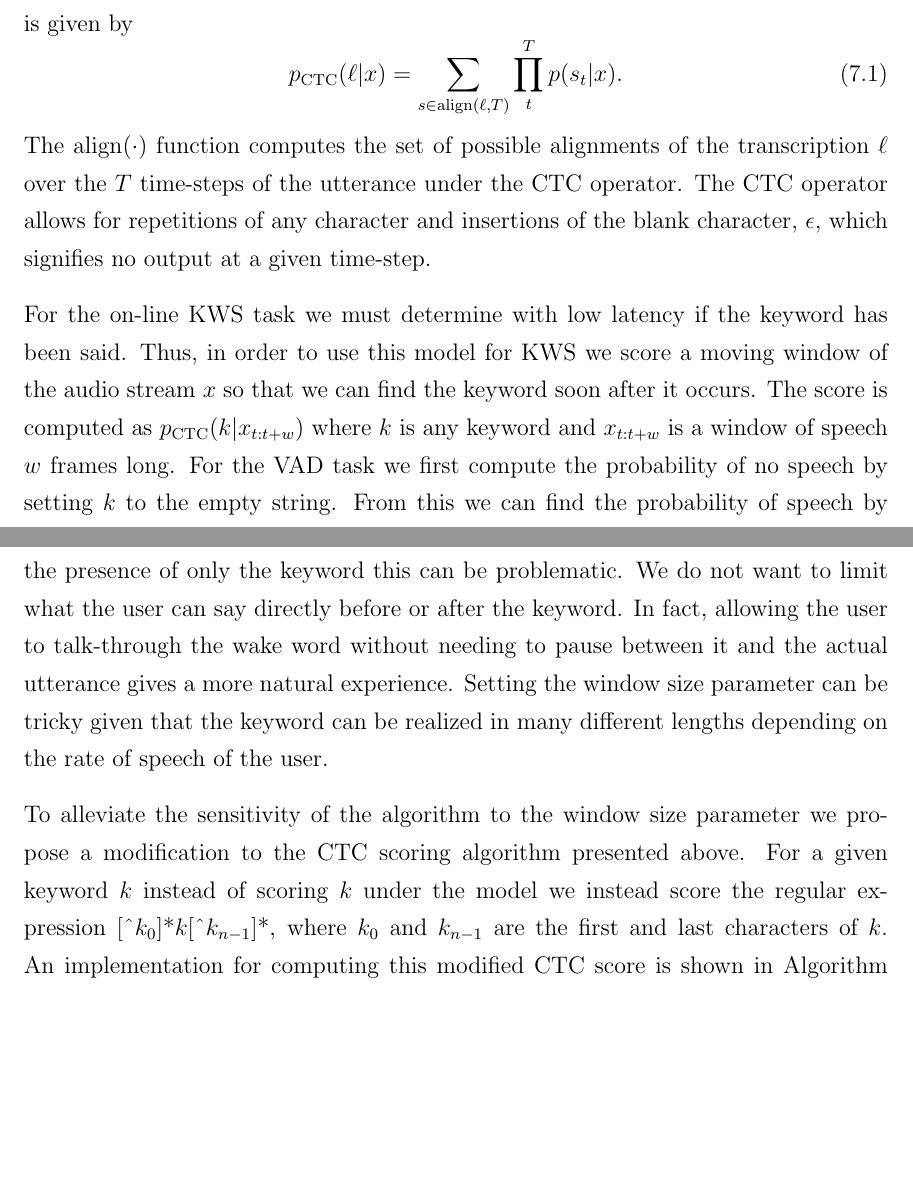
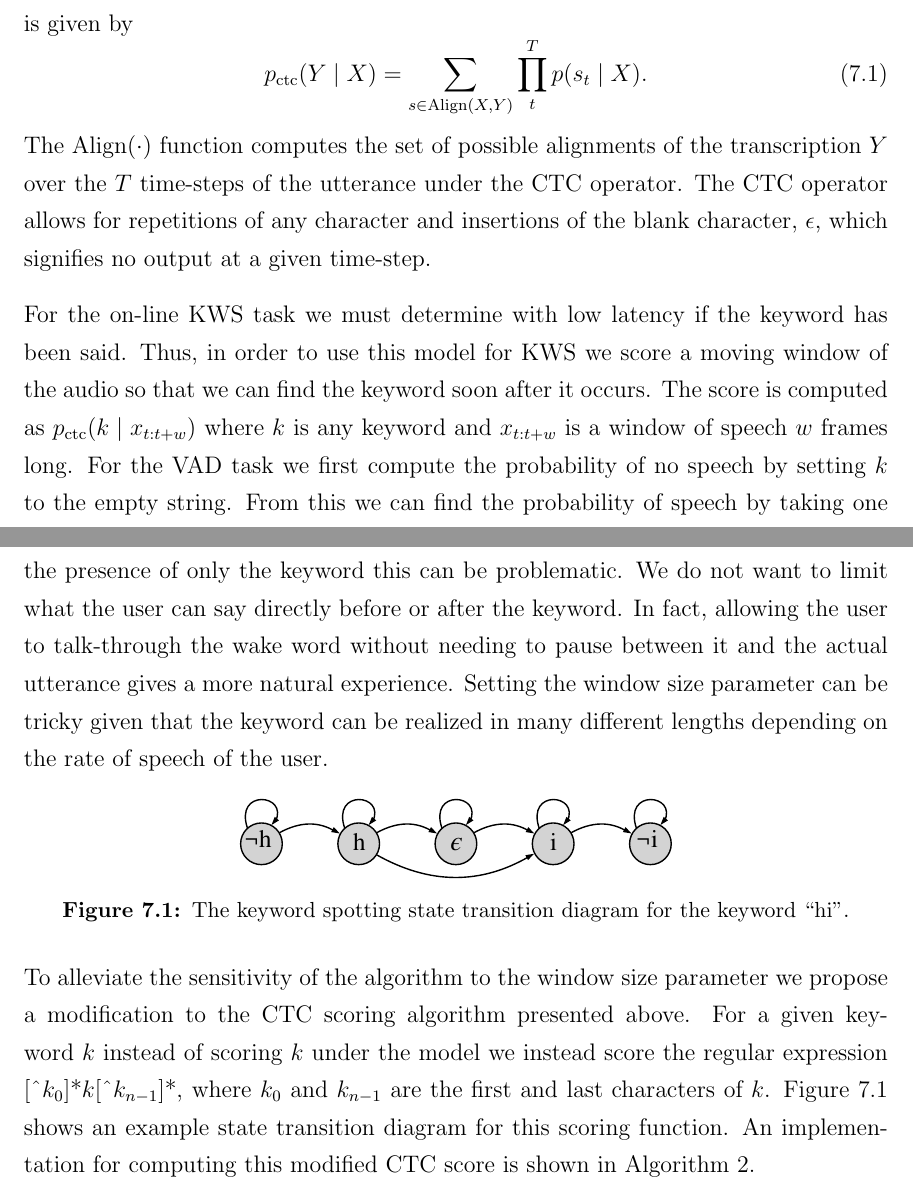
Before and after one commit to awni/thesis, a LaTeX thesis (thesis.tex, which reads kws/main.tex): two parts of pages 135 and 136 of 160, joined at a grey line, cut so that both start at the same text, the shorter picture padded with empty space. Compiled offline with pdfLaTeX.

Commit message:
kws edits

```diff
--- a/kws/main.tex
+++ b/kws/main.tex
@@ -122,24 +122,24 @@ objective function to train an RNN on a corpus of utterance and transcription
 pairs. The CTC objective gives us the probability of any label string for a
 given utterance. We do not need an alignment here because CTC efficiently
 computes the score over all possible alignments. The objective function for an
-utterance $x$ and corresponding transcription $\ell$ is given by
+utterance $X$ and corresponding transcription $Y$ is given by
 \begin{equation}
-p_{\mathrm{CTC}}(\ell | x) = \sum_{s \in \mathrm{align}(\ell, T)} \prod_t^T p(s_t | x).
+p_{\mathrm{ctc}}(Y \mid X) = \sum_{s \in \mathrm{Align}(X, Y)} \prod_t^T p(s_t \mid X).
 \end{equation}
-The $\mathrm{align}(\cdot)$ function computes the set of possible alignments of
-the transcription $\ell$ over the $T$ time-steps of the utterance under the CTC
+The $\mathrm{Align}(\cdot)$ function computes the set of possible alignments of
+the transcription $Y$ over the $T$ time-steps of the utterance under the CTC
 operator. The CTC operator allows for repetitions of any character and
 insertions of the blank character, $\epsilon$, which signifies no output at a
 given time-step.
 
 For the on-line KWS task we must determine with low latency if the keyword has
 been said. Thus, in order to use this model for KWS we score a moving window of
-the audio stream $x$ so that we can find the keyword soon after it occurs. The
-score is computed as $p_{\mathrm{CTC}}(k | x_{t:t+w})$ where $k$ is any keyword
-and $x_{t:t+w}$ is a window of speech $w$ frames long. For the VAD task we
-first compute the probability of no speech by setting $k$ to the empty string.
-From this we can find the probability of speech by taking one minus the
-probability of no speech.
+the audio so that we can find the keyword soon after it occurs. The score is
+computed as $p_{\mathrm{ctc}}(k \mid x_{t:t+w})$ where $k$ is any keyword and
+$x_{t:t+w}$ is a window of speech $w$ frames long. For the VAD task we first
+compute the probability of no speech by setting $k$ to the empty string.  From
+this we can find the probability of speech by taking one minus the probability
+of no speech.
 
 \subsection{Network Architecture}
 \label{sec:kws:architecture}
@@ -167,12 +167,22 @@ experience. Setting the window size parameter can be tricky given that the
 keyword can be realized in many different lengths depending on the rate of
 speech of the user.
 
+\begin{figure}[ht!]
+    \centering
+    \includegraphics[width=0.5\textwidth]{kws/figures/kws_hmm.pdf}
+    \caption{The keyword spotting state transition diagram for the keyword
+             ``hi".}
+    \label{fig:kws:hmm}
+\end{figure}
+
 To alleviate the sensitivity of the algorithm to the window size parameter we
 propose a modification to the CTC scoring algorithm presented above. For a
 given keyword $k$ instead of scoring $k$ under the model we instead score the
 regular expression [\^{}$k_0$]*$k$[\^{}$k_{n-1}$]*, where $k_0$ and $k_{n-1}$
-are the first and last characters of $k$. An implementation for computing this
-modified CTC score is shown in Algorithm \ref{alg:kws:scorekeyword}.
+are the first and last characters of $k$. Figure~\ref{fig:kws:hmm} shows an
+example state transition diagram for this scoring function. An implementation
+for computing this modified CTC score is shown in
+Algorithm~\ref{alg:kws:scorekeyword}.
 
 \begin{algorithm}
 \caption{Computing the score of a keyword, $k$, given the output probabilities
```
Also changed, not shown: kws/main.tex (6 more changed lines).
